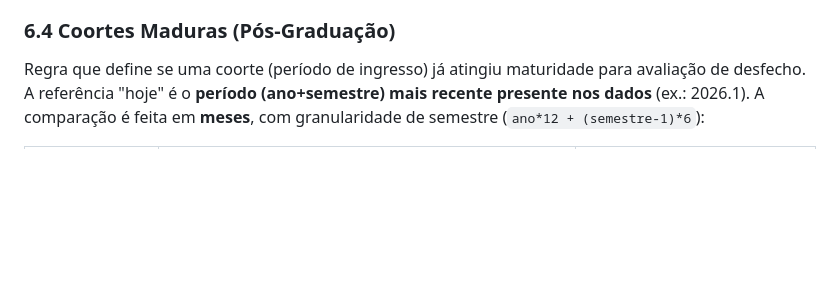
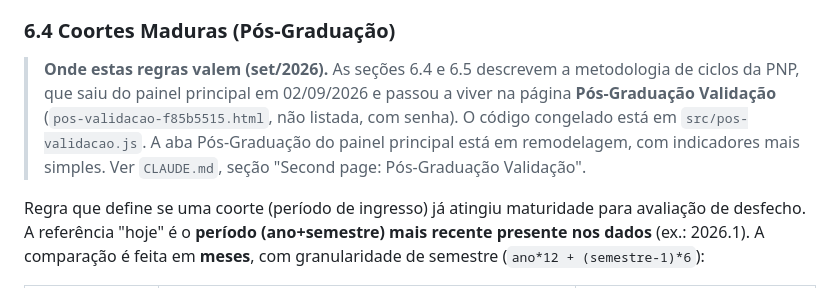
Before and after one commit to prof-davifr/dashboard-prpgi, a Markdown page: docs/proveniencia-dados.md, the part around the change. Rendered like a GitHub page; blank space fills up the shorter version.

```diff
--- a/docs/proveniencia-dados.md
+++ b/docs/proveniencia-dados.md
@@ -626,6 +626,14 @@ Toggle "p/ Servidor" que divide as métricas pelo número de pesquisadores ativo
 
 ### 6.4 Coortes Maduras (Pós-Graduação)
 
+> **Onde estas regras valem (set/2026).** As seções 6.4 e 6.5 descrevem a
+> metodologia de ciclos da PNP, que saiu do painel principal em 02/09/2026 e
+> passou a viver na página **Pós-Graduação Validação**
+> (`pos-validacao-f85b5515.html`, não listada, com senha). O código congelado
+> está em `src/pos-validacao.js`. A aba Pós-Graduação do painel principal está
+> em remodelagem, com indicadores mais simples. Ver `CLAUDE.md`, seção "Second
+> page: Pós-Graduação Validação".
+
 Regra que define se uma coorte (período de ingresso) já atingiu maturidade para avaliação de desfecho.
 A referência "hoje" é o **período (ano+semestre) mais recente presente nos dados** (ex.: 2026.1).
 A comparação é feita em **meses**, com granularidade de semestre (`ano*12 + (semestre-1)*6`):
```
Also changed, not shown: CLAUDE.md (+19 -0 lines), TODO.md (+43 -0 lines).
